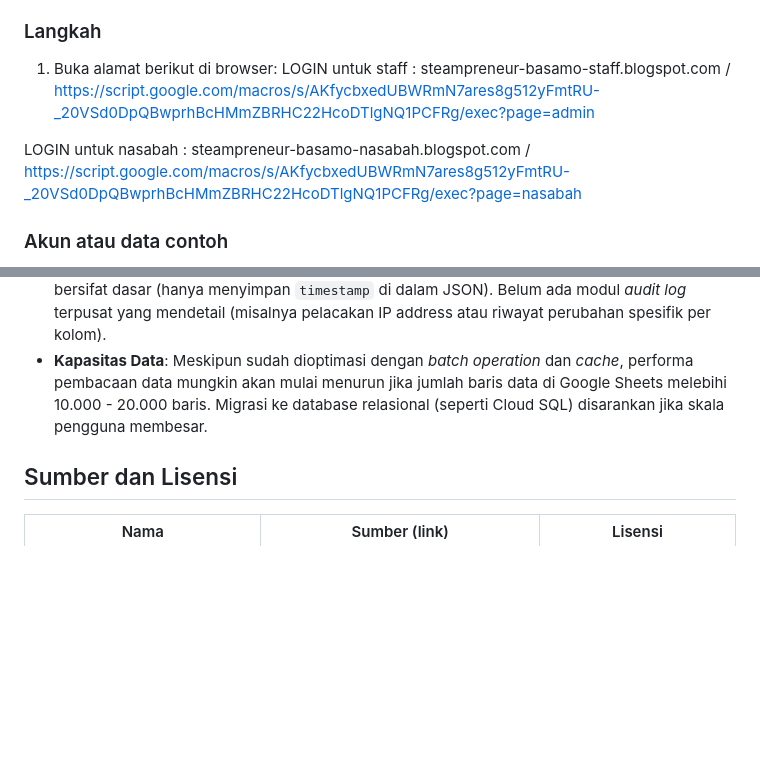
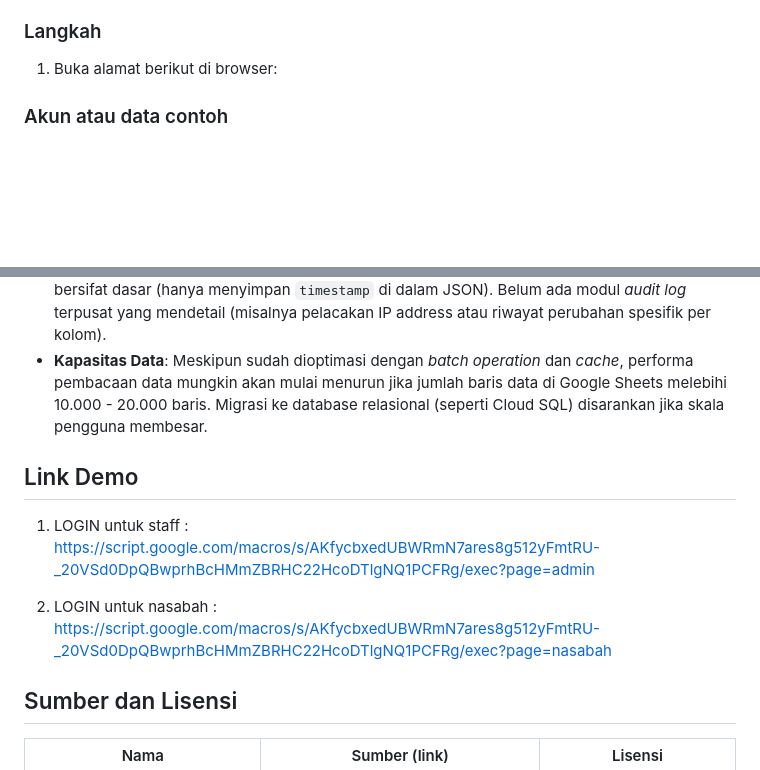
Before and after one commit to lauramutya580-dev/steampreneur-basamo, a Markdown page: README.md, 2 parts joined by grey strips. Rendered like a GitHub page; blank space fills up the shorter version.

```diff
--- a/README.md
+++ b/README.md
@@ -25,9 +25,7 @@ Berikut adalah langkah yang dilakukan pengguna dari awal sampai akhir untuk alur
 ### Langkah
 
 1. Buka alamat berikut di browser:
-LOGIN untuk staff   : steampreneur-basamo-staff.blogspot.com / https://script.google.com/macros/s/AKfycbxedUBWRmN7ares8g512yFmtRU-_20VSd0DpQBwprhBcHMmZBRHC22HcoDTlgNQ1PCFRg/exec?page=admin
 
-LOGIN untuk nasabah : steampreneur-basamo-nasabah.blogspot.com / https://script.google.com/macros/s/AKfycbxedUBWRmN7ares8g512yFmtRU-_20VSd0DpQBwprhBcHMmZBRHC22HcoDTlgNQ1PCFRg/exec?page=nasabah
 
 ### Akun atau data contoh
 
@@ -102,6 +100,12 @@ Berikut adalah beberapa hal yang belum bisa dilakukan, masih memiliki keterbatas
 - **Audit Log Terbatas**: Pencatatan aktivitas sensitif (seperti login atau reset password) masih bersifat dasar (hanya menyimpan `timestamp` di dalam JSON). Belum ada modul *audit log* terpusat yang mendetail (misalnya pelacakan IP address atau riwayat perubahan spesifik per kolom).
 - **Kapasitas Data**: Meskipun sudah dioptimasi dengan *batch operation* dan *cache*, performa pembacaan data mungkin akan mulai menurun jika jumlah baris data di Google Sheets melebihi 10.000 - 20.000 baris. Migrasi ke database relasional (seperti Cloud SQL) disarankan jika skala pengguna membesar.
 
+## Link Demo
+
+1. LOGIN untuk staff   : https://script.google.com/macros/s/AKfycbxedUBWRmN7ares8g512yFmtRU-_20VSd0DpQBwprhBcHMmZBRHC22HcoDTlgNQ1PCFRg/exec?page=admin
+
+2. LOGIN untuk nasabah : https://script.google.com/macros/s/AKfycbxedUBWRmN7ares8g512yFmtRU-_20VSd0DpQBwprhBcHMmZBRHC22HcoDTlgNQ1PCFRg/exec?page=nasabah
+
 
 ## Sumber dan Lisensi
 
```
